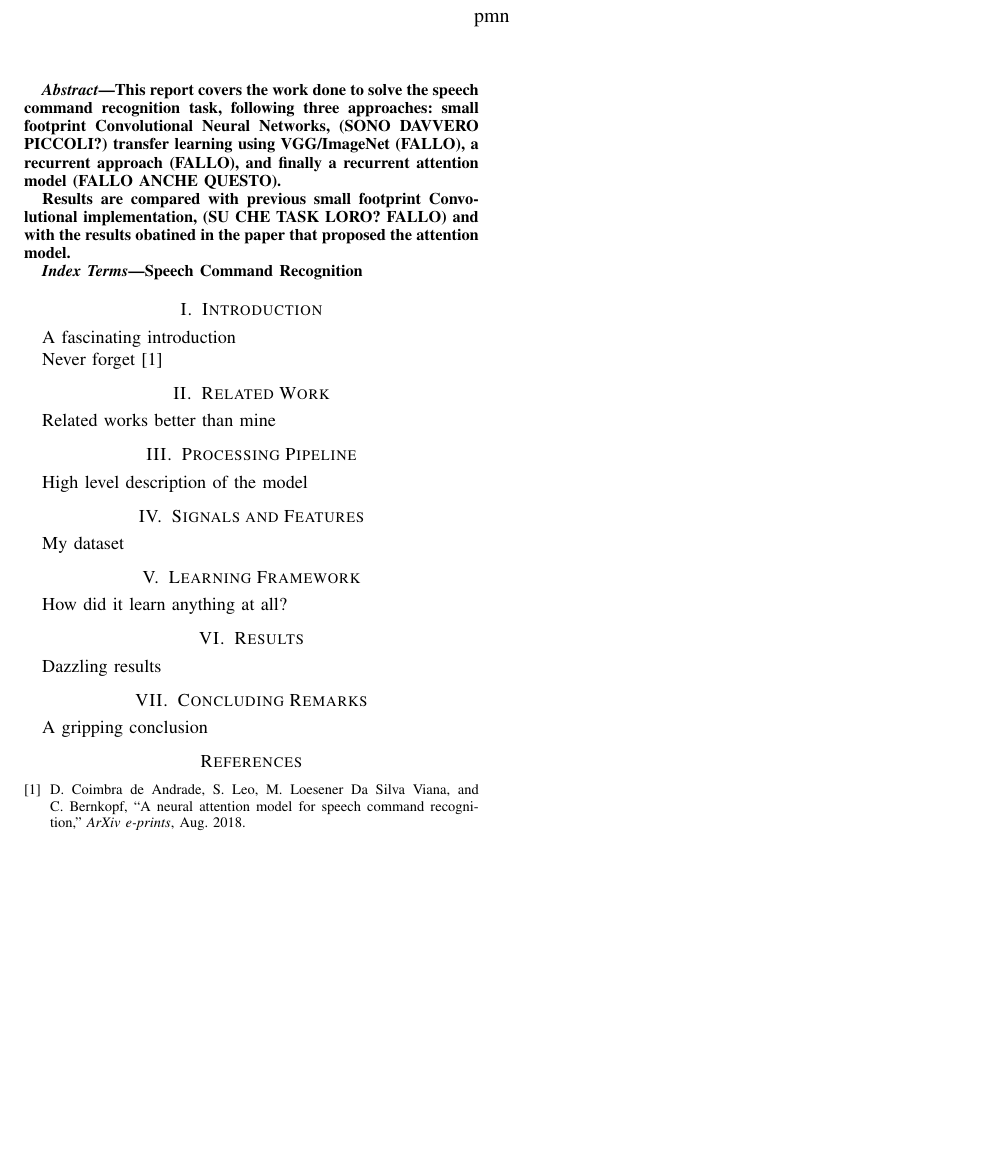
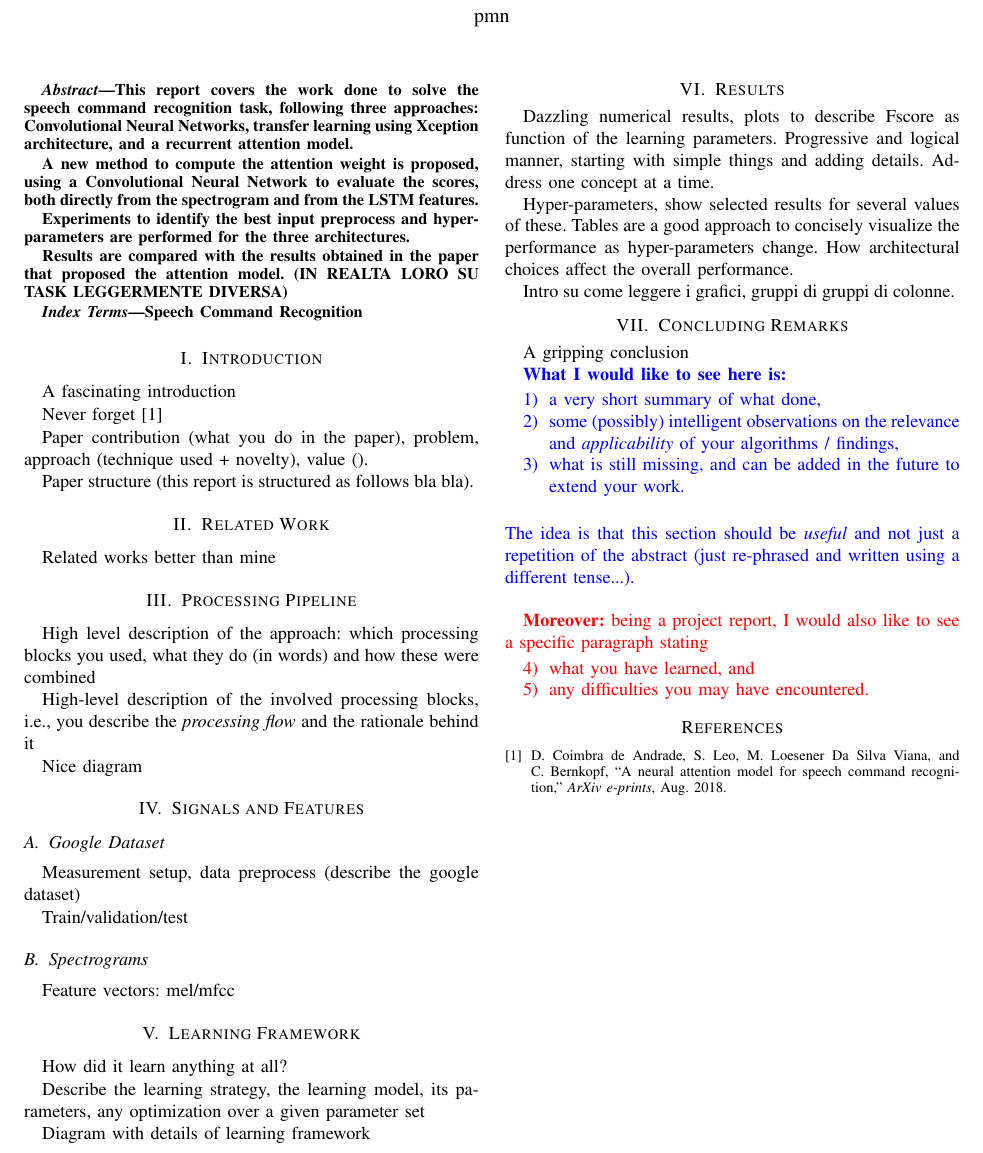
Before and after one commit to Pitrified/hda-speech-recog, a LaTeX paper (report/report.tex, which reads report/conclusions.tex, report/intro.tex, report/model.tex): part of the page, cut so that both start at the same text, the shorter picture padded with empty space. Compiled offline with pdfLaTeX.

Commit message:
Add more structure to the report

```diff
--- a/report/conclusions.tex
+++ b/report/conclusions.tex
@@ -4,3 +4,17 @@
 \label{sec:conclusions}
 
 A gripping conclusion
+
+\MR{\textbf{What I would like to see here is:}
+\begin{enumerate}
+\item a very short summary of what done,
+\item some (possibly) intelligent observations on the relevance and {\it applicability} of your algorithms / findings,
+\item what is still missing, and can be added in the future to extend your work.\\
+\end{enumerate}
+The idea is that this section should be {\it useful} and not just a repetition of the abstract (just \mbox{re-phrased} and written using a different tense...).}\\
+
+\red{\textbf{Moreover:} being a project report, I would also like to see a specific paragraph stating
+\begin{enumerate}
+\item[4)] what you have learned, and
+\item[5)] any difficulties you may have encountered.
+\end{enumerate}}
--- a/report/intro.tex
+++ b/report/intro.tex
@@ -6,3 +6,10 @@
 A fascinating introduction
 
 Never forget \cite{2018arXiv180808929C}
+
+Paper contribution (what you do in the paper),
+problem,
+approach (technique used + novelty),
+value ().
+
+Paper structure (this report is structured as follows bla bla).
--- a/report/model.tex
+++ b/report/model.tex
@@ -3,14 +3,30 @@
 \section{Processing Pipeline}
 \label{sec:processing_architecture}
 
-High level description of the model
+High level description of the approach: which processing blocks you used, what they do (in words) and how these were combined
+
+High-level description of the involved processing blocks, i.e., you describe the {\it processing flow} and the rationale behind it
+
+Nice diagram
 
 \section{Signals and Features}
 \label{sec:model}
 
-My dataset
+\subsection{Google Dataset}
+
+Measurement setup, data preprocess (describe the google dataset)
+
+Train/validation/test
+
+\subsection{Spectrograms}
+
+Feature vectors: mel/mfcc
 
 \section{Learning Framework}
 \label{sec:learning_framework}
 
 How did it learn anything at all?
+
+Describe the learning strategy, the learning model, its parameters, any optimization over a given parameter set
+
+Diagram with details of learning framework
--- a/report/report.tex
+++ b/report/report.tex
@@ -111,14 +111,16 @@
 \begin{abstract}
     This report covers the work done to solve the speech command recognition task,
     following three approaches:
-    small footprint Convolutional Neural Networks, (SONO DAVVERO PICCOLI?)
-    transfer learning using VGG/ImageNet (FALLO),
-    a recurrent approach (FALLO),
-    and finally a recurrent attention model (FALLO ANCHE QUESTO).
+    Convolutional Neural Networks,
+    transfer learning using Xception architecture,
+    and a recurrent attention model.
 
-    Results are compared with previous small footprint Convolutional implementation,
-    (SU CHE TASK LORO? FALLO)
-    and with the results obatined in the paper that proposed the attention model.
+    A new method to compute the attention weight is proposed, using a Convolutional Neural Network to evaluate the scores, both directly from the spectrogram and from the LSTM features.
+
+    Experiments to identify the best input preprocess and hyperparameters are performed for the three architectures.
+
+    Results are compared with the results obtained in the paper that proposed the attention model.
+    (IN REALTA LORO SU TASK LEGGERMENTE DIVERSA)
 \end{abstract}
 
 \IEEEkeywords
--- a/report/results.tex
+++ b/report/results.tex
@@ -3,4 +3,12 @@
 \section{Results}
 \label{sec:results}
 
-Dazzling results
+Dazzling numerical results, plots to describe Fscore as function of the learning parameters.
+Progressive and logical manner, starting with simple things and adding details.
+Address one concept at a time.
+
+Hyper-parameters, show selected results for several values of these.
+Tables are a good approach to concisely visualize the performance as hyper-parameters change.
+How architectural choices affect the overall performance.
+
+Intro su come leggere i grafici, gruppi di gruppi di colonne.
```
Also changed, not shown: TODO.md (added, +22 -0 lines). Lines whose indentation alone changed are shown as unchanged.
